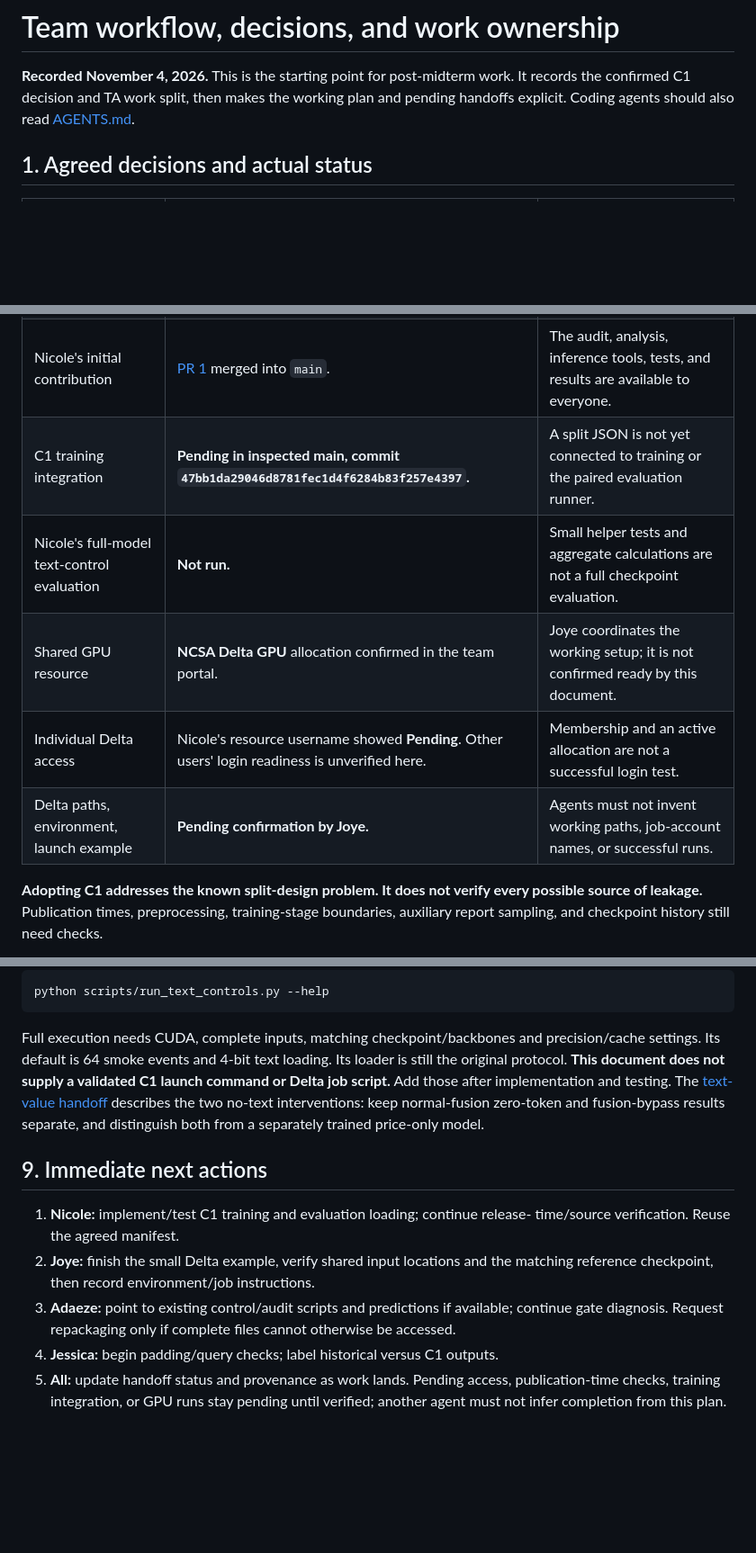
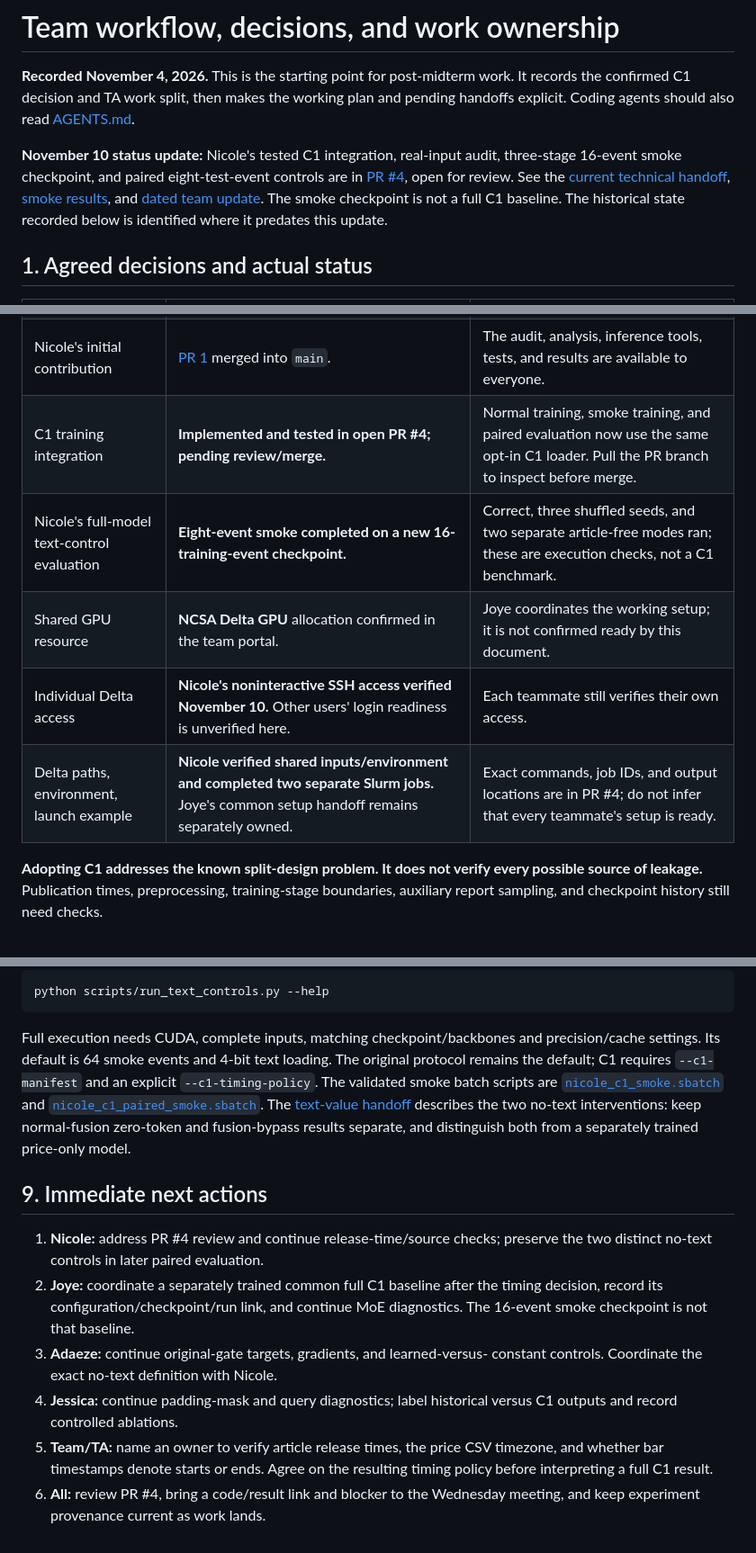
Before and after one commit to DaezeI/11785-GS-Fuse-Submission-Public, a Markdown page: TEAM_WORKFLOW.md, 3 parts joined by grey strips. Shown at 90% size. Rendered like a GitHub page; blank space fills up the shorter version.

Commit message:
Refresh team workflow with verified C1 smoke status

```diff
--- a/TEAM_WORKFLOW.md
+++ b/TEAM_WORKFLOW.md
@@ -3,6 +3,15 @@
 **Recorded November 4, 2026.** This is the starting point for post-midterm work.
 It records the confirmed C1 decision and TA work split, then makes the working
 plan and pending handoffs explicit. Coding agents should also read [AGENTS.md](AGENTS.md).
+
+**November 10 status update:** Nicole's tested C1 integration, real-input
+audit, three-stage 16-event smoke checkpoint, and paired eight-test-event
+controls are in [PR #4](https://github.com/DaezeI/11785-GS-Fuse-Submission-Public/pull/4),
+open for review. See the [current technical handoff](analysis/text_value/C1_PROTOCOL.md),
+[smoke results](analysis/text_value/C1_SMOKE_RESULTS.md), and
+[dated team update](docs/updates/2026-11-10-c1-implementation.md). The smoke
+checkpoint is not a full C1 baseline. The historical state recorded below is
+identified where it predates this update.
 
 ## 1. Agreed decisions and actual status
 
@@ -13,11 +22,11 @@ plan and pending handoffs explicit. Coding agents should also read [AGENTS.md](A
 | C3 | Outside the immediate plan. | Preserve its existing manifest; no new C3 experiment is required by this agreement. |
 | Work ownership | The TA-meeting split in Section 4. | Four diagnostic streams, with shared dependencies below. |
 | Nicole's initial contribution | [PR 1](https://github.com/DaezeI/11785-GS-Fuse-Submission-Public/pull/1) merged into `main`. | The audit, analysis, inference tools, tests, and results are available to everyone. |
-| C1 training integration | **Pending in inspected main, commit `47bb1da29046d8781fec1d4f6284b83f257e4397`.** | A split JSON is not yet connected to training or the paired evaluation runner. |
-| Nicole's full-model text-control evaluation | **Not run.** | Small helper tests and aggregate calculations are not a full checkpoint evaluation. |
+| C1 training integration | **Implemented and tested in open PR #4; pending review/merge.** | Normal training, smoke training, and paired evaluation now use the same opt-in C1 loader. Pull the PR branch to inspect before merge. |
+| Nicole's full-model text-control evaluation | **Eight-event smoke completed on a new 16-training-event checkpoint.** | Correct, three shuffled seeds, and two separate article-free modes ran; these are execution checks, not a C1 benchmark. |
 | Shared GPU resource | **NCSA Delta GPU** allocation confirmed in the team portal. | Joye coordinates the working setup; it is not confirmed ready by this document. |
-| Individual Delta access | Nicole's resource username showed **Pending**. Other users' login readiness is unverified here. | Membership and an active allocation are not a successful login test. |
-| Delta paths, environment, launch example | **Pending confirmation by Joye.** | Agents must not invent working paths, job-account names, or successful runs. |
+| Individual Delta access | **Nicole's noninteractive SSH access verified November 10.** Other users' login readiness is unverified here. | Each teammate still verifies their own access. |
+| Delta paths, environment, launch example | **Nicole verified shared inputs/environment and completed two separate Slurm jobs.** Joye's common setup handoff remains separately owned. | Exact commands, job IDs, and output locations are in PR #4; do not infer that every teammate's setup is ready. |
 
 **Adopting C1 addresses the known split-design problem. It does not verify every
 possible source of leakage.** Publication times, preprocessing, training-stage
@@ -343,22 +359,27 @@ python scripts/run_text_controls.py --help
 
 Full execution needs CUDA, complete inputs, matching checkpoint/backbones and
 precision/cache settings. Its default is 64 smoke events and 4-bit text loading.
-Its loader is still the original protocol. **This document does not supply a
-validated C1 launch command or Delta job script.** Add those after implementation
-and testing. The [text-value handoff](analysis/text_value/README.md) describes the
+The original protocol remains the default; C1 requires `--c1-manifest` and an
+explicit `--c1-timing-policy`. The validated smoke batch scripts are
+[`nicole_c1_smoke.sbatch`](scripts/delta/nicole_c1_smoke.sbatch) and
+[`nicole_c1_paired_smoke.sbatch`](scripts/delta/nicole_c1_paired_smoke.sbatch).
+The [text-value handoff](analysis/text_value/README.md) describes the
 two no-text interventions: keep normal-fusion zero-token and fusion-bypass results
 separate, and distinguish both from a separately trained price-only model.
 
 ## 9. Immediate next actions
 
-1. **Nicole:** implement/test C1 training and evaluation loading; continue release-
-   time/source verification. Reuse the agreed manifest.
-2. **Joye:** finish the small Delta example, verify shared input locations and
-   the matching reference checkpoint, then record environment/job instructions.
-3. **Adaeze:** point to existing control/audit scripts and predictions if available;
-   continue gate diagnosis. Request repackaging only if complete files cannot
-   otherwise be accessed.
-4. **Jessica:** begin padding/query checks; label historical versus C1 outputs.
-5. **All:** update handoff status and provenance as work lands. Pending access,
-   publication-time checks, training integration, or GPU runs stay pending until
-   verified; another agent must not infer completion from this plan.
+1. **Nicole:** address PR #4 review and continue release-time/source checks;
+   preserve the two distinct no-text controls in later paired evaluation.
+2. **Joye:** coordinate a separately trained common full C1 baseline after
+   the timing decision, record its configuration/checkpoint/run link, and
+   continue MoE diagnostics. The 16-event smoke checkpoint is not that baseline.
+3. **Adaeze:** continue original-gate targets, gradients, and learned-versus-
+   constant controls. Coordinate the exact no-text definition with Nicole.
+4. **Jessica:** continue padding-mask and query diagnostics; label historical
+   versus C1 outputs and record controlled ablations.
+5. **Team/TA:** name an owner to verify article release times, the price CSV
+   timezone, and whether bar timestamps denote starts or ends. Agree on the
+   resulting timing policy before interpreting a full C1 result.
+6. **All:** review PR #4, bring a code/result link and blocker to the Wednesday
+   meeting, and keep experiment provenance current as work lands.
```
Also changed, not shown: other parts of TEAM_WORKFLOW.md (+13 -6 lines), AGENTS.md (+12 -7 lines), analysis/text_value/C1_SMOKE_RESULTS.md (+3 -0 lines).
